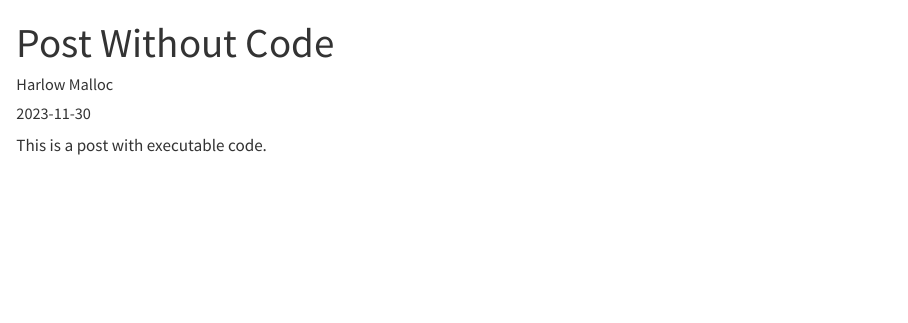
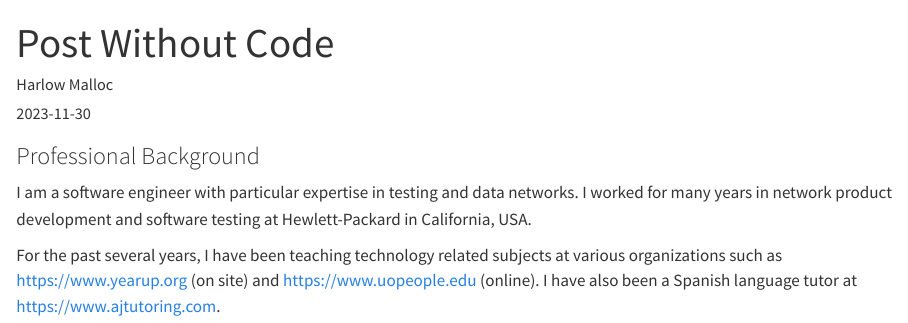
Before and after one commit to iberiaz9/myBlog, a Quarto document (posts/post-with-code/index.qmd): the page in a window 1100 px wide, from its top. Rendered offline with R 4.5, knitr and Pandoc in place of Quarto, with nearby package versions.

Commit message:
Update index.qmd

```diff
--- a/posts/post-with-code/index.qmd
+++ b/posts/post-with-code/index.qmd
@@ -6,4 +6,13 @@ categories: [news, code, analysis]
 image: "image.png"
 ---
 
-This is a post with executable code.
+### Professional Background
+
+I am a software engineer with particular expertise in testing and data networks.
+I worked for many years in network product development and software testing at
+Hewlett-Packard in California, USA.
+
+For the past several years, I have been teaching technology related subjects at
+various organizations such as <https://www.yearup.org> (on site) and
+<https://www.uopeople.edu> (online). I have also been a Spanish language tutor
+at <https://www.ajtutoring.com>.
```
